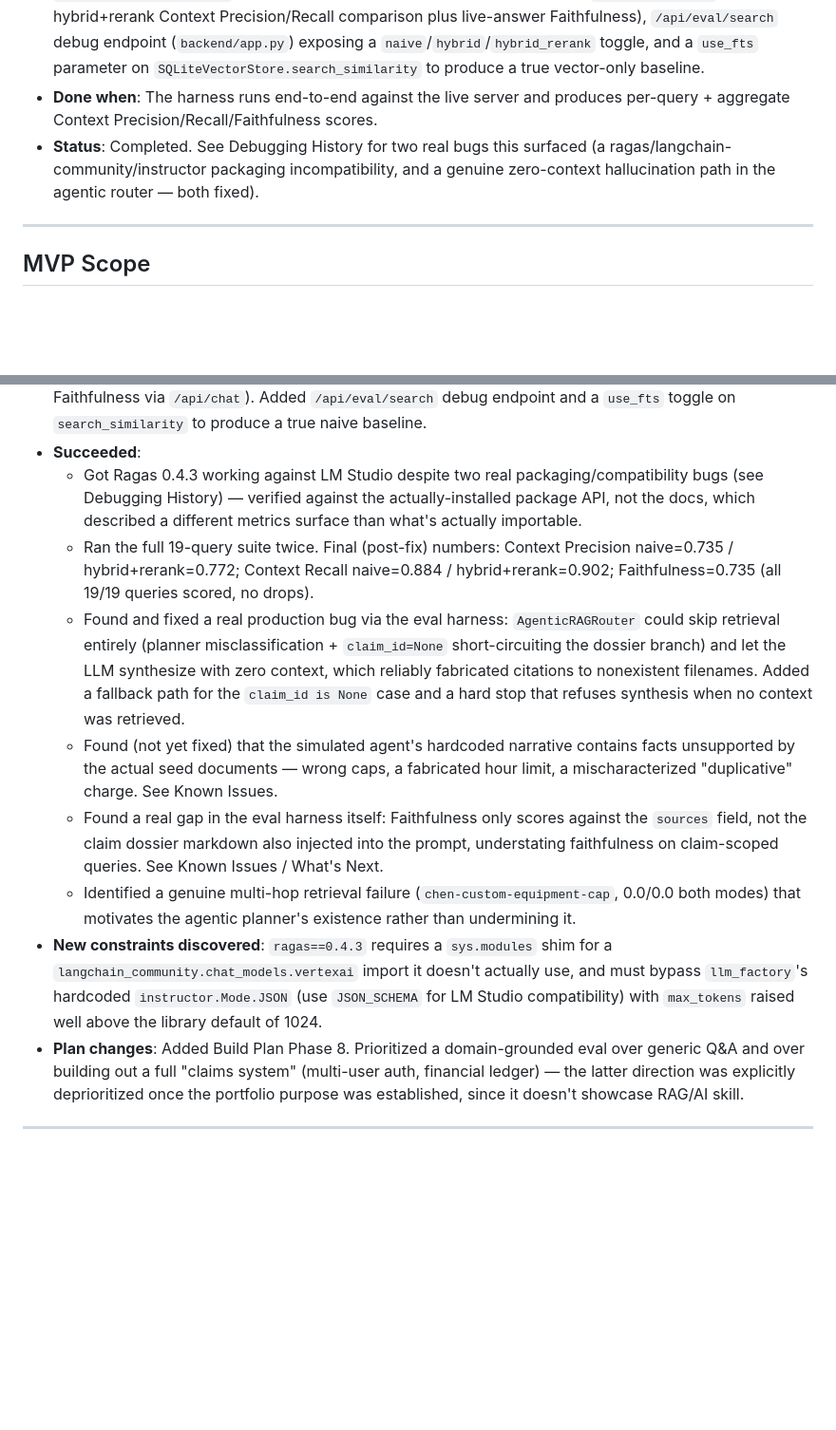
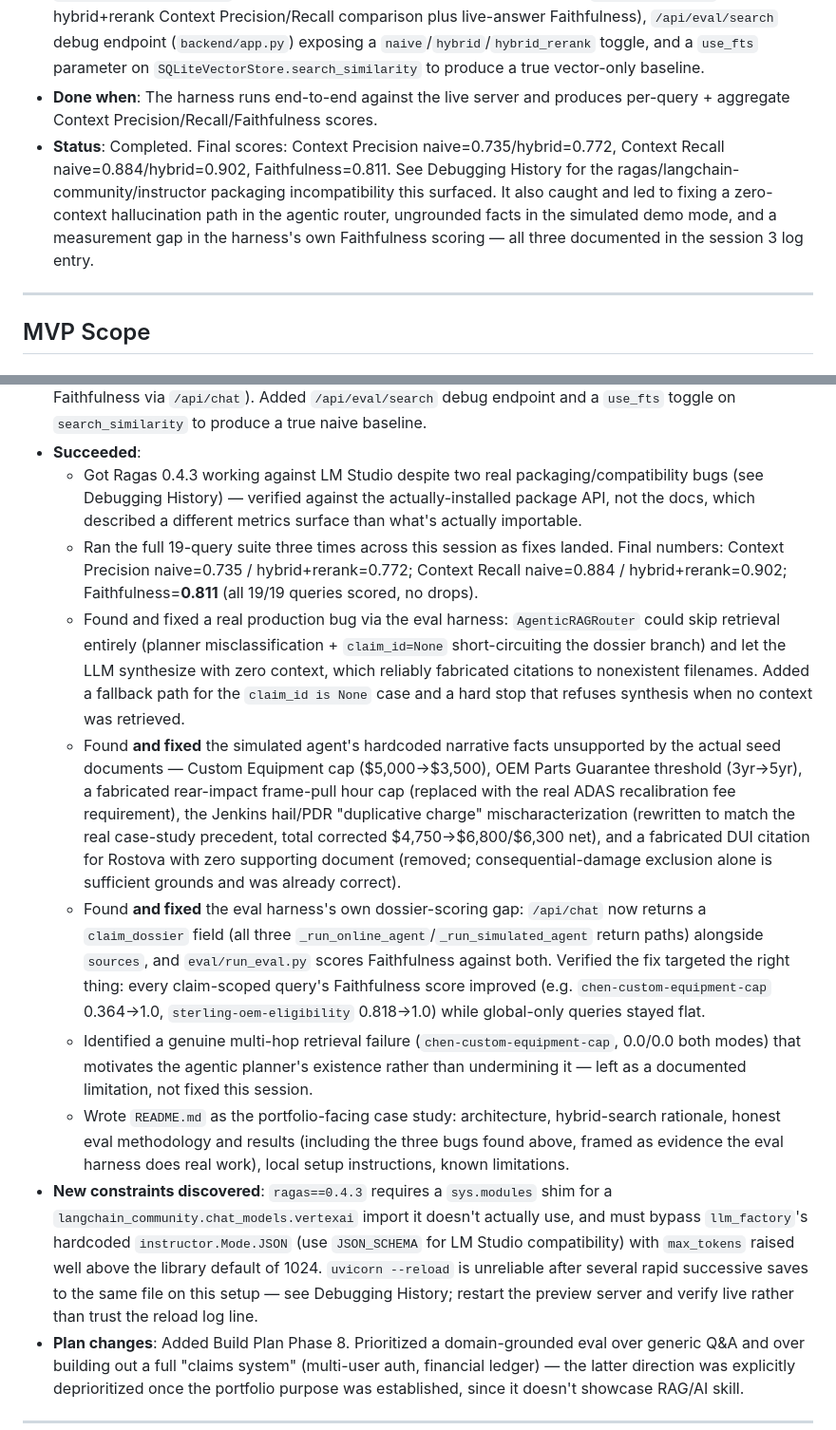
Before and after one commit to jf1shh/claims-rag, a Markdown page: CLAUDE.md, 2 parts joined by grey strips. Shown at 95% size. Drawn GitHub-style; blank space fills up the shorter version.

```diff
--- a/CLAUDE.md
+++ b/CLAUDE.md
@@ -198,7 +199,7 @@ http://localhost:8000
 * **Goal**: Move from "it looks right" to a measured, repeatable retrieval/groundedness eval, using real adjusting judgment calls instead of generic Q&A.
 * **Builds**: `eval/golden_queries.py` (19 domain-grounded queries verified against actual `rag_store.db` content, spanning global policy + claim-scoped + a deliberate hallucination probe), `eval/ragas_lm_studio.py` (Ragas wired to LM Studio as a fully local judge), `eval/run_eval.py` (naive-vs-hybrid+rerank Context Precision/Recall comparison plus live-answer Faithfulness), `/api/eval/search` debug endpoint (`backend/app.py`) exposing a `naive`/`hybrid`/`hybrid_rerank` toggle, and a `use_fts` parameter on `SQLiteVectorStore.search_similarity` to produce a true vector-only baseline.
 * **Done when**: The harness runs end-to-end against the live server and produces per-query + aggregate Context Precision/Recall/Faithfulness scores.
-* **Status**: Completed. See Debugging History for two real bugs this surfaced (a ragas/langchain-community/instructor packaging incompatibility, and a genuine zero-context hallucination path in the agentic router — both fixed).
+* **Status**: Completed. Final scores: Context Precision naive=0.735/hybrid=0.772, Context Recall naive=0.884/hybrid=0.902, Faithfulness=0.811. See Debugging History for the ragas/langchain-community/instructor packaging incompatibility this surfaced. It also caught and led to fixing a zero-context hallucination path in the agentic router, ungrounded facts in the simulated demo mode, and a measurement gap in the harness's own Faithfulness scoring — all three documented in the session 3 log entry.
 
 ---
 
@@ -292,12 +291,13 @@ http://localhost:8000
 * **Attempted**: Built a domain-grounded eval harness instead of generic Q&A — `eval/golden_queries.py` (19 queries verified against actual `rag_store.db` content: global policy lookups, claim-scoped multi-hop questions, one deliberate hallucination probe), `eval/ragas_lm_studio.py` (Ragas wired to LM Studio as a fully local judge), `eval/run_eval.py` (naive-vs-hybrid+rerank Context Precision/Recall, plus live-answer Faithfulness via `/api/chat`). Added `/api/eval/search` debug endpoint and a `use_fts` toggle on `search_similarity` to produce a true naive baseline.
 * **Succeeded**:
   * Got Ragas 0.4.3 working against LM Studio despite two real packaging/compatibility bugs (see Debugging History) — verified against the actually-installed package API, not the docs, which described a different metrics surface than what's actually importable.
-  * Ran the full 19-query suite twice. Final (post-fix) numbers: Context Precision naive=0.735 / hybrid+rerank=0.772; Context Recall naive=0.884 / hybrid+rerank=0.902; Faithfulness=0.735 (all 19/19 queries scored, no drops).
+  * Ran the full 19-query suite three times across this session as fixes landed. Final numbers: Context Precision naive=0.735 / hybrid+rerank=0.772; Context Recall naive=0.884 / hybrid+rerank=0.902; Faithfulness=**0.811** (all 19/19 queries scored, no drops).
   * Found and fixed a real production bug via the eval harness: `AgenticRAGRouter` could skip retrieval entirely (planner misclassification + `claim_id=None` short-circuiting the dossier branch) and let the LLM synthesize with zero context, which reliably fabricated citations to nonexistent filenames. Added a fallback path for the `claim_id is None` case and a hard stop that refuses synthesis when no context was retrieved.
-  * Found (not yet fixed) that the simulated agent's hardcoded narrative contains facts unsupported by the actual seed documents — wrong caps, a fabricated hour limit, a mischaracterized "duplicative" charge. See Known Issues.
-  * Found a real gap in the eval harness itself: Faithfulness only scores against the `sources` field, not the claim dossier markdown also injected into the prompt, understating faithfulness on claim-scoped queries. See Known Issues / What's Next.
-  * Identified a genuine multi-hop retrieval failure (`chen-custom-equipment-cap`, 0.0/0.0 both modes) that motivates the agentic planner's existence rather than undermining it.
-* **New constraints discovered**: `ragas==0.4.3` requires a `sys.modules` shim for a `langchain_community.chat_models.vertexai` import it doesn't actually use, and must bypass `llm_factory`'s hardcoded `instructor.Mode.JSON` (use `JSON_SCHEMA` for LM Studio compatibility) with `max_tokens` raised well above the library default of 1024.
+  * Found **and fixed** the simulated agent's hardcoded narrative facts unsupported by the actual seed documents — Custom Equipment cap ($5,000→$3,500), OEM Parts Guarantee threshold (3yr→5yr), a fabricated rear-impact frame-pull hour cap (replaced with the real ADAS recalibration fee requirement), the Jenkins hail/PDR "duplicative charge" mischaracterization (rewritten to match the real case-study precedent, total corrected $4,750→$6,800/$6,300 net), and a fabricated DUI citation for Rostova with zero supporting document (removed; consequential-damage exclusion alone is sufficient grounds and was already correct).
+  * Found **and fixed** the eval harness's own dossier-scoring gap: `/api/chat` now returns a `claim_dossier` field (all three `_run_online_agent`/`_run_simulated_agent` return paths) alongside `sources`, and `eval/run_eval.py` scores Faithfulness against both. Verified the fix targeted the right thing: every claim-scoped query's Faithfulness score improved (e.g. `chen-custom-equipment-cap` 0.364→1.0, `sterling-oem-eligibility` 0.818→1.0) while global-only queries stayed flat.
+  * Identified a genuine multi-hop retrieval failure (`chen-custom-equipment-cap`, 0.0/0.0 both modes) that motivates the agentic planner's existence rather than undermining it — left as a documented limitation, not fixed this session.
+  * Wrote `README.md` as the portfolio-facing case study: architecture, hybrid-search rationale, honest eval methodology and results (including the three bugs found above, framed as evidence the eval harness does real work), local setup instructions, known limitations.
+* **New constraints discovered**: `ragas==0.4.3` requires a `sys.modules` shim for a `langchain_community.chat_models.vertexai` import it doesn't actually use, and must bypass `llm_factory`'s hardcoded `instructor.Mode.JSON` (use `JSON_SCHEMA` for LM Studio compatibility) with `max_tokens` raised well above the library default of 1024. `uvicorn --reload` is unreliable after several rapid successive saves to the same file on this setup — see Debugging History; restart the preview server and verify live rather than trust the reload log line.
 * **Plan changes**: Added Build Plan Phase 8. Prioritized a domain-grounded eval over generic Q&A and over building out a full "claims system" (multi-user auth, financial ledger) — the latter direction was explicitly deprioritized once the portfolio purpose was established, since it doesn't showcase RAG/AI skill.
 
 ---
```
Also changed, not shown: other parts of CLAUDE.md (+7 -8 lines).
